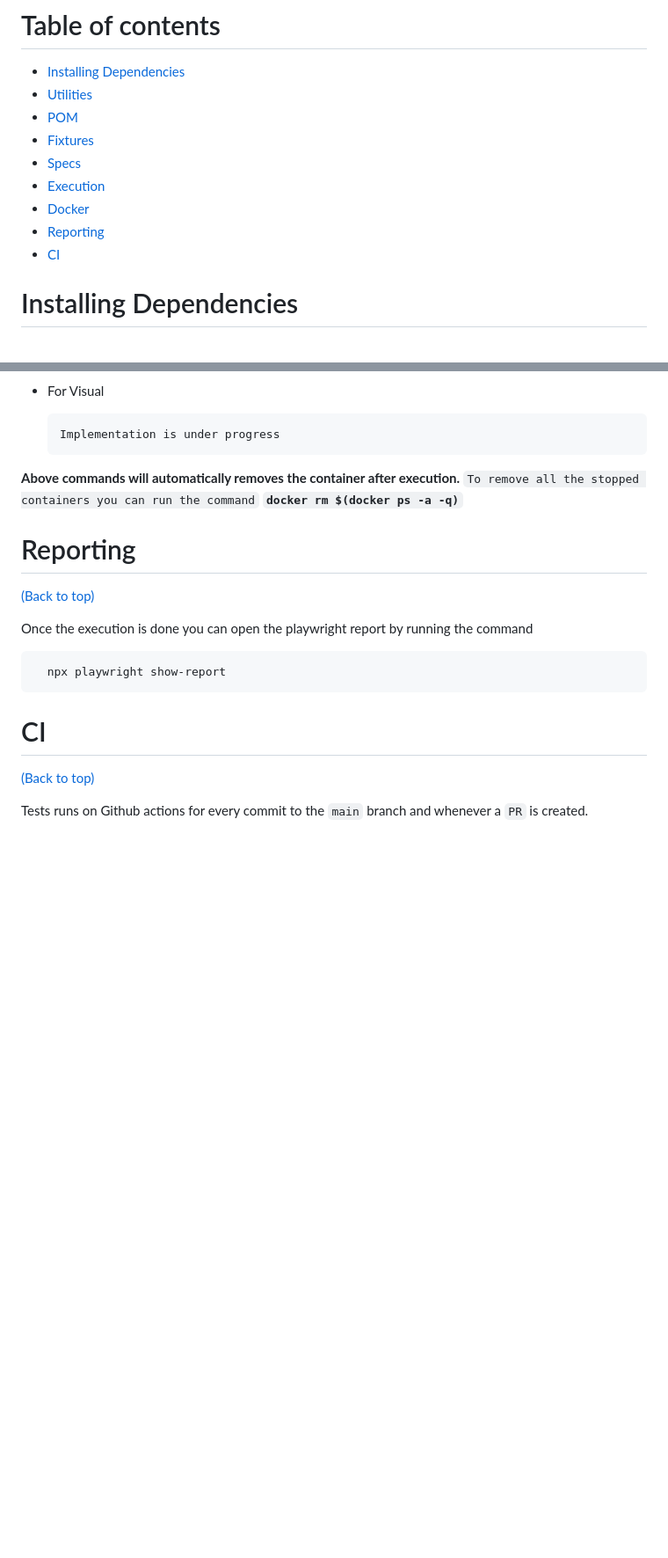
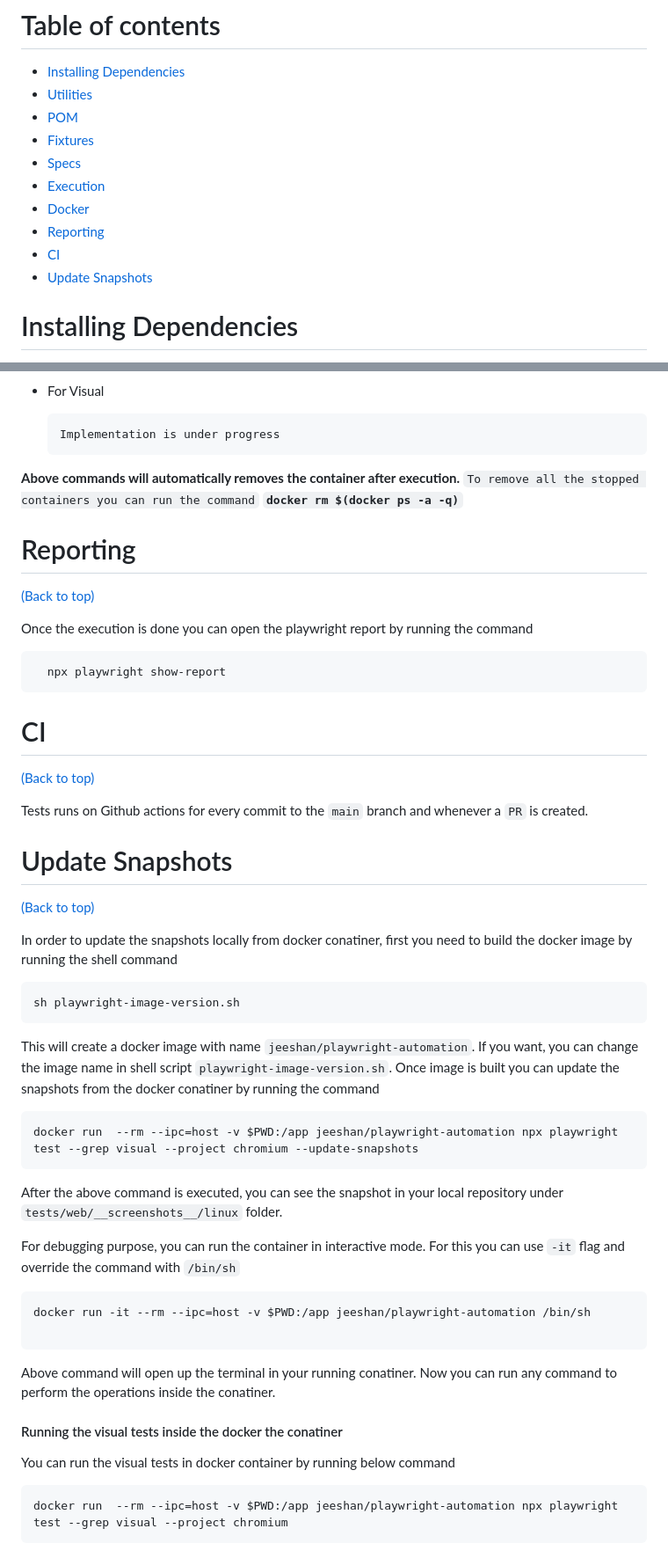
Before and after one commit to jeeshan12/PlaywrightAutomation, a Markdown page: README.md, 2 parts joined by grey strips. Shown: that part at 88% size. Rendered like a GitHub page; blank space fills up the shorter version.

Commit message:
Update README.md for running visual tests inside docker container

````diff
--- a/README.md
+++ b/README.md
@@ -22,6 +22,7 @@
 - [Docker](#docker)
 - [Reporting](#reporting)
 - [CI](#ci)
+- [Update Snapshots](#update-snapshots)
 
 # Installing Dependencies
 
@@ -369,3 +370,31 @@ Once the execution is done you can open the playwright report by running the com
  [(Back to top)](#table-of-contents)
 
 Tests runs on Github actions for every commit to the `main` branch and whenever a `PR` is created.
+
+# Update Snapshots
+ [(Back to top)](#table-of-contents)
+
+ In order to update the snapshots locally from docker conatiner, first you need to build the docker image by running the shell command
+```
+sh playwright-image-version.sh
+```
+This will create a docker image with name `jeeshan/playwright-automation`. If you want, you can change the image name in shell script `playwright-image-version.sh`.
+Once image is built you can update the snapshots from the docker conatiner by running the command
+```
+docker run  --rm --ipc=host -v $PWD:/app jeeshan/playwright-automation npx playwright test --grep visual --project chromium --update-snapshots
+```
+After the above command is executed, you can see the snapshot in your local repository under `tests/web/__screenshots__/linux` folder.
+
+For debugging purpose, you can run the container in interactive mode. For this  you can use `-it` flag  and override the command with `/bin/sh`
+```
+docker run -it --rm --ipc=host -v $PWD:/app jeeshan/playwright-automation /bin/sh
+
+```
+Above command will open up the terminal in your running conatiner. Now you can run any command to perform the operations inside the conatiner.
+
+#### Running the visual tests inside the docker the conatiner
+
+You can run the visual tests in docker container by running below command
+```
+docker run  --rm --ipc=host -v $PWD:/app jeeshan/playwright-automation npx playwright test --grep visual --project chromium
+```
````
Also changed, not shown: other parts of README.md (+1 -1 lines).
